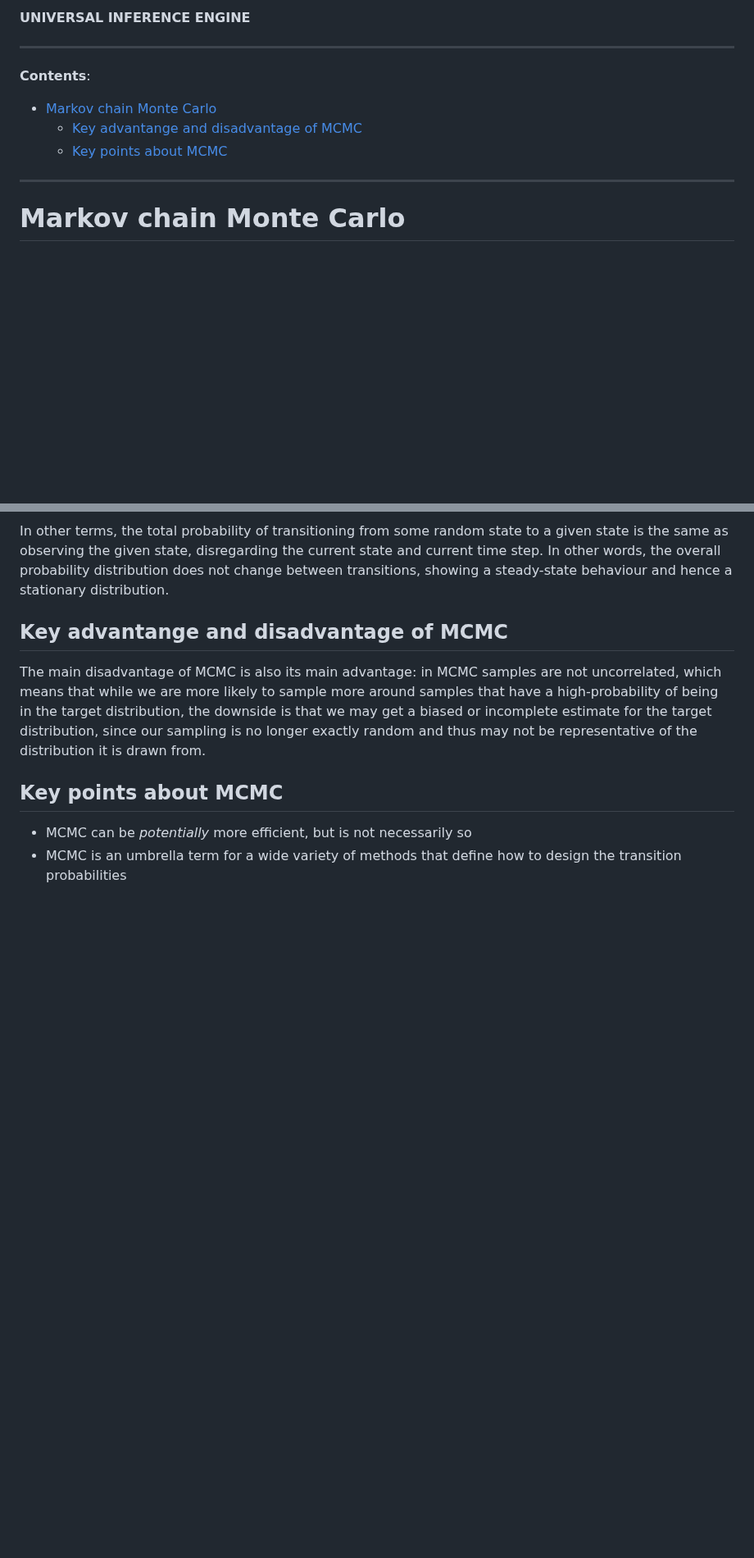
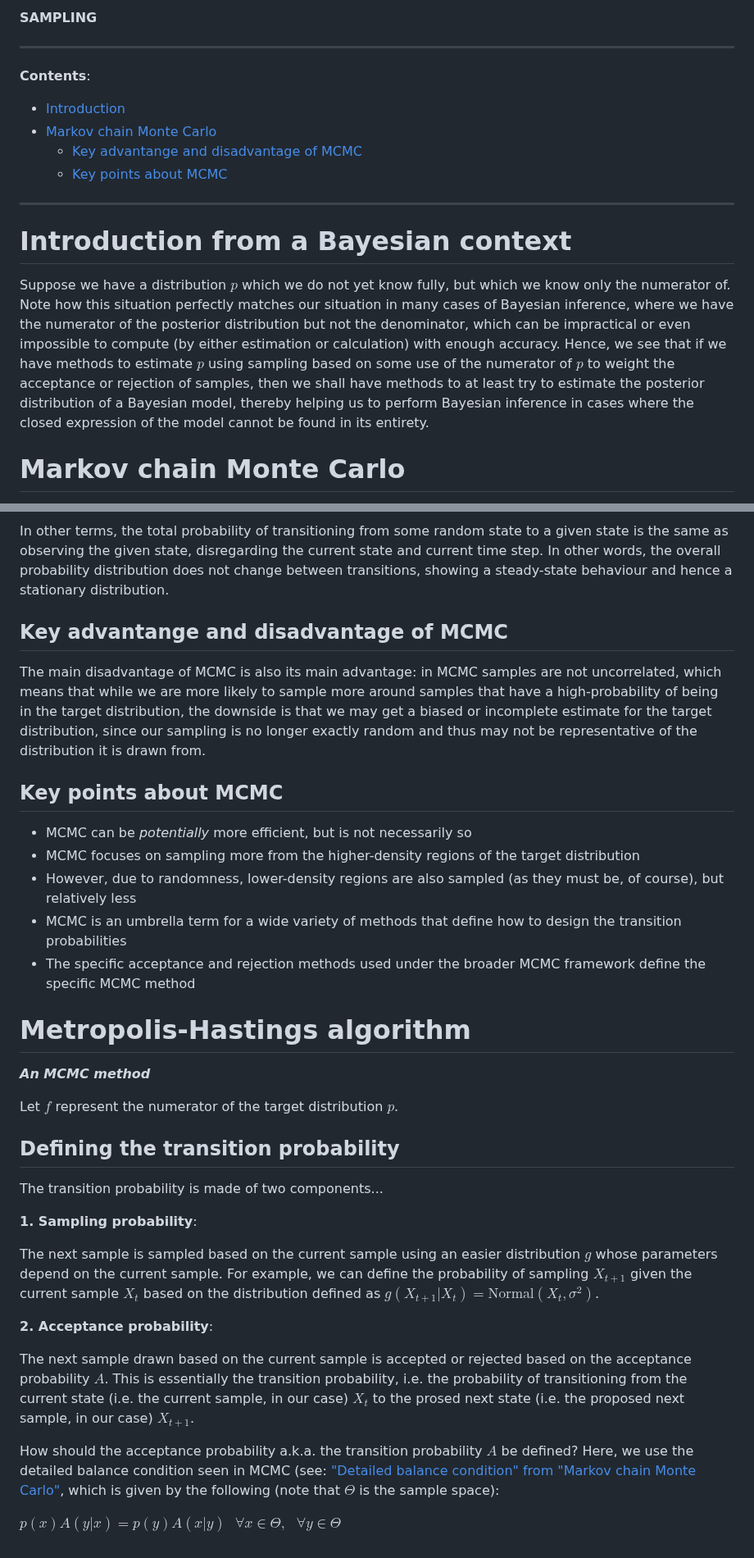
Before and after one commit to pranigopu/mastersProject, a Markdown page: NOTES/bayesian-inference/universal-inference-engines.md, 2 parts joined by grey strips. Shown at 82% size. Rendered like a GitHub page; blank space fills up the shorter version.

```diff
--- a/NOTES/bayesian-inference/universal-inference-engines.md
+++ b/NOTES/bayesian-inference/universal-inference-engines.md
@@ -1,14 +1,18 @@
-**UNIVERSAL INFERENCE ENGINE**
+**SAMPLING**
 
 ---
 
 **Contents**:
 
+- [Introduction](#introduction)
 - [Markov chain Monte Carlo](#markov-chain-monte-carlo)
     - [Key advantange and disadvantage of MCMC](#key-advantage-and-disadvantage-of-mcmc)
     - [Key points about MCMC](#key-points-about-mcmc)
 
 ---
+
+# Introduction from a Bayesian context
+Suppose we have a distribution $p$ which we do not yet know fully, but which we know only the numerator of. Note how this situation perfectly matches our situation in many cases of Bayesian inference, where we have the numerator of the posterior distribution but not the denominator, which can be impractical or even impossible to compute (by either estimation or calculation) with enough accuracy. Hence, we see that if we have methods to estimate $p$ using sampling based on some use of the numerator of $p$ to weight the acceptance or rejection of samples, then we shall have methods to at least try to estimate the posterior distribution of a Bayesian model, thereby helping us to perform Bayesian inference in cases where the closed expression of the model cannot be found in its entirety.
 
 # Markov chain Monte Carlo
 **_A broad sampling method_**
@@ -57,4 +62,28 @@ The main disadvantage of MCMC is also its main advantage: in MCMC samples are no
 
 ## Key points about MCMC
 - MCMC can be _potentially_ more efficient, but is not necessarily so
+- MCMC focuses on sampling more from the higher-density regions of the target distribution
+- However, due to randomness, lower-density regions are also sampled (as they must be, of course), but relatively less
 - MCMC is an umbrella term for a wide variety of methods that define how to design the transition probabilities
+- The specific acceptance and rejection methods used under the broader MCMC framework define the specific MCMC method
+
+# Metropolis-Hastings algorithm
+**_An MCMC method_**
+
+Let $f$ represent the numerator of the target distribution $p$.
+
+## Defining the transition probability
+The transition probability is made of two components...
+
+**1. Sampling probability**:
+
+The next sample is sampled based on the current sample using an easier distribution $g$ whose parameters depend on the current sample. For example, we can define the probability of sampling $X_{t+1}$ given the current sample $X_t$ based on the distribution defined as $g(X_{t+1} | X_t) = \text{Normal}(X_t, \sigma^2)$.
+
+**2. Acceptance probability**:
+
+The next sample drawn based on the current sample is accepted or rejected based on the acceptance probability $A$. This is essentially the transition probability, i.e. the probability of transitioning from the current state (i.e. the current sample, in our case) $X_t$ to the prosed next state (i.e. the proposed next sample, in our case) $X_{t+1}$.
+
+
+How should the acceptance probability a.k.a. the transition probability $A$ be defined? Here, we use the detailed balance condition seen in MCMC (see: ["Detailed balance condition" from "Markov chain Monte Carlo"](#detailed-balance-condition), which is given by the following (note that $\Theta$ is the sample space):
+
+$p(x) A(y|x) = p(y) A(x|y) \text{ } \forall x \in \Theta,  \text{ } \forall y \in \Theta$
```
Also changed, not shown: other parts of NOTES/bayesian-inference/universal-inference-engines.md (+1 -0 lines).
